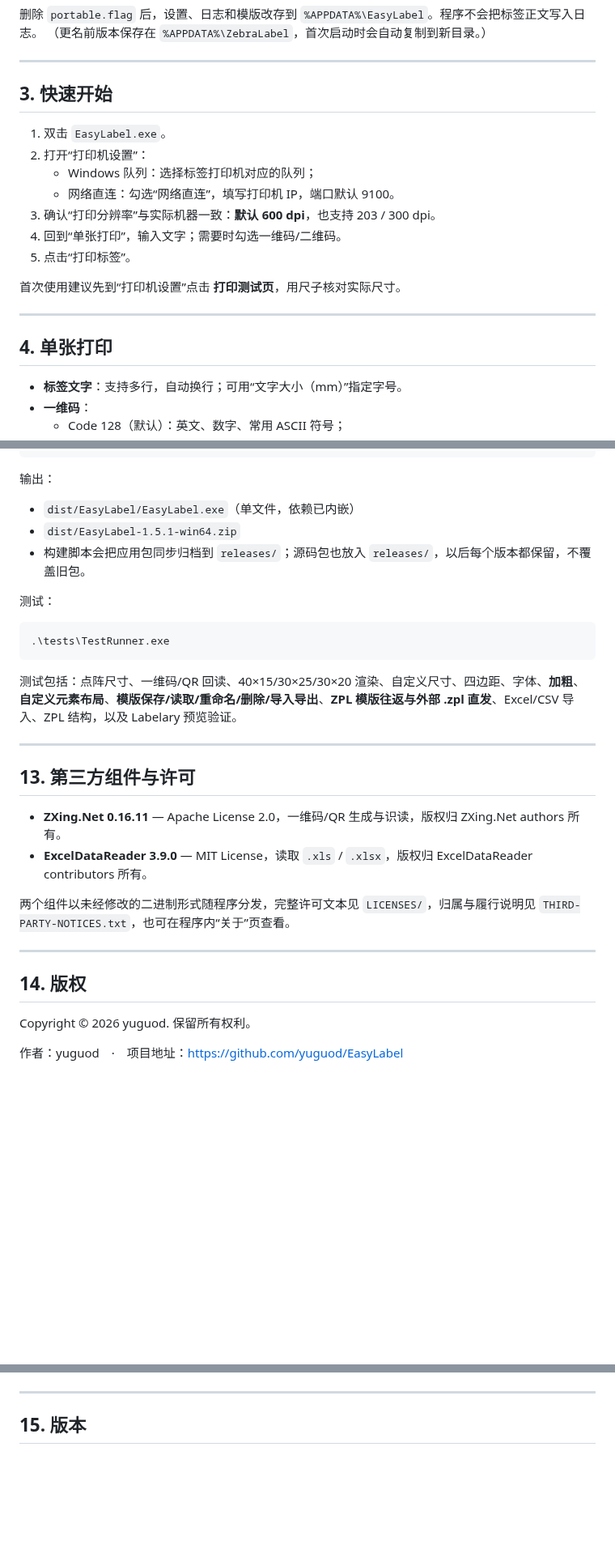
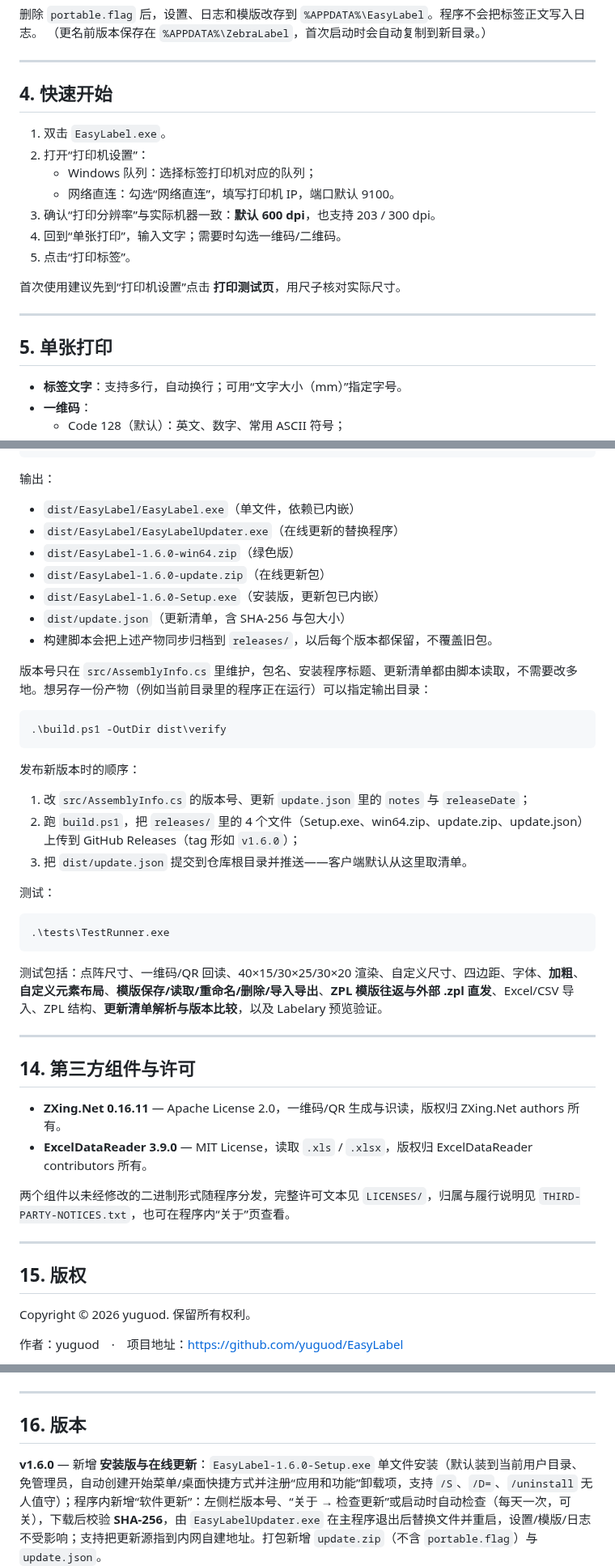
Before and after one commit to yuguod/EasyLabel, a Markdown page: README.md, 3 parts joined by grey strips. Shown at 81% size. Rendered like a GitHub page; blank space fills up the shorter version.

````diff
--- a/README.md
+++ b/README.md
@@ -49,7 +123,7 @@ LICENSES/                   开源许可证全文
 
 ---
 
-## 3. 快速开始
+## 4. 快速开始
 
 1. 双击 `EasyLabel.exe`。
 2. 打开“打印机设置”：
@@ -63,7 +137,7 @@ LICENSES/                   开源许可证全文
 
 ---
 
-## 4. 单张打印
+## 5. 单张打印
 
 - **标签文字**：支持多行，自动换行；可用“文字大小（mm）”指定字号。
 - **一维码**：
@@ -313,8 +388,24 @@ powershell -NoProfile -ExecutionPolicy Bypass -File .\build.ps1 -Tests
 输出：
 
 - `dist/EasyLabel/EasyLabel.exe`（单文件，依赖已内嵌）
-- `dist/EasyLabel-1.5.1-win64.zip`
-- 构建脚本会把应用包同步归档到 `releases/`；源码包也放入 `releases/`，以后每个版本都保留，不覆盖旧包。
+- `dist/EasyLabel/EasyLabelUpdater.exe`（在线更新的替换程序）
+- `dist/EasyLabel-1.6.0-win64.zip`（绿色版）
+- `dist/EasyLabel-1.6.0-update.zip`（在线更新包）
+- `dist/EasyLabel-1.6.0-Setup.exe`（安装版，更新包已内嵌）
+- `dist/update.json`（更新清单，含 SHA-256 与包大小）
+- 构建脚本会把上述产物同步归档到 `releases/`，以后每个版本都保留，不覆盖旧包。
+
+版本号只在 `src/AssemblyInfo.cs` 里维护，包名、安装程序标题、更新清单都由脚本读取，不需要改多地。想另存一份产物（例如当前目录里的程序正在运行）可以指定输出目录：
+
+```powershell
+.\build.ps1 -OutDir dist\verify
+```
+
+发布新版本时的顺序：
+
+1. 改 `src/AssemblyInfo.cs` 的版本号、更新 `update.json` 里的 `notes` 与 `releaseDate`；
+2. 跑 `build.ps1`，把 `releases/` 里的 4 个文件（Setup.exe、win64.zip、update.zip、update.json）上传到 GitHub Releases（tag 形如 `v1.6.0`）；
+3. 把 `dist/update.json` 提交到仓库根目录并推送——客户端默认从这里取清单。
 
 测试：
 
@@ -322,11 +413,12 @@ powershell -NoProfile -ExecutionPolicy Bypass -File .\build.ps1 -Tests
 .\tests\TestRunner.exe
 ```
 
-测试包括：点阵尺寸、一维码/QR 回读、40×15/30×25/30×20 渲染、自定义尺寸、四边距、字体、**加粗**、**自定义元素布局**、**模版保存/读取/重命名/删除/导入导出**、**ZPL 模版往返与外部 .zpl 直发**、Excel/CSV 导入、ZPL 结构，以及 Labelary 预览验证。
+测试包括：点阵尺寸、一维码/QR 回读、40×15/30×25/30×20 渲染、自定义尺寸、四边距、字体、**加粗**、**自定义元素布局**、**模版保存/读取/重命名/删除/导入导出**、**ZPL 模版往返与外部 .zpl 直发**、Excel/CSV 导入、ZPL 结构、**更新清单解析与版本比较**，以及 Labelary 预览验证。
+
 
 ---
 
-## 13. 第三方组件与许可
+## 14. 第三方组件与许可
 
 - **ZXing.Net 0.16.11** — Apache License 2.0，一维码/QR 生成与识读，版权归 ZXing.Net authors 所有。
 - **ExcelDataReader 3.9.0** — MIT License，读取 `.xls` / `.xlsx`，版权归 ExcelDataReader contributors 所有。
@@ -335,7 +427,7 @@ powershell -NoProfile -ExecutionPolicy Bypass -File .\build.ps1 -Tests
 
 ---
 
-## 14. 版权
+## 15. 版权
 
 Copyright © 2026 yuguod. 保留所有权利。
 
@@ -354,8 +446,9 @@ Copyright © 2026 yuguod. 保留所有权利。
 
 ---
 
-## 15. 版本
+## 16. 版本
 
+**v1.6.0** — 新增 **安装版与在线更新**：`EasyLabel-1.6.0-Setup.exe` 单文件安装（默认装到当前用户目录、免管理员，自动创建开始菜单/桌面快捷方式并注册“应用和功能”卸载项，支持 `/S`、`/D=`、`/uninstall` 无人值守）；程序内新增“软件更新”：左侧栏版本号、“关于 → 检查更新”或启动时自动检查（每天一次，可关），下载后校验 **SHA-256**，由 `EasyLabelUpdater.exe` 在主程序退出后替换文件并重启，设置/模版/日志不受影响；支持把更新源指到内网自建地址。打包新增 `update.zip`（不含 `portable.flag`）与 `update.json`。
 **v1.5.1** — 版权页改为“关于”：著作权人改为作者 `yuguod`，新增可点击的项目地址，移除“打印方式/数据目录”两行；许可条款重写（明确著作权自动产生与法律依据、法定例外、不可排除的责任、第三方组件的 Apache-2.0 第 4 条履行说明），仓库补 `LICENSE` 全文。
 **v1.5.0** — 模版支持 **ZPL 格式文件**：新增“将当前页面保存为 ZPL 模版…”，生成的 `.zpl` 既能直接发给打印机，也在 `^FX` 注释里带上版式信息，可再打开继续编辑；模版库同时列出 `.elbl` 与 `.zpl`（新增“类型”列），外部 `.zpl` 显示指令内容与点数尺寸并支持一键直发、导入、导出、改名。
 **v1.4.0** — 新增 **模版功能**：页头“模版”菜单可把当前规格、版式、字体、边距、自定义布局和示例内容保存为模版（`.elbl`），下次一键打开；模版库支持预览、重命名、删除、导入/导出文件，批量页打开模版只套版式不动数据。同时修复 200% 缩放下页头“模版/打印机设置”和状态栏右侧文字被挤出窗口的问题。
````
Also changed, not shown: other parts of README.md (+89 -14 lines), docs/screenshot-update.png (added), 15 other files.
